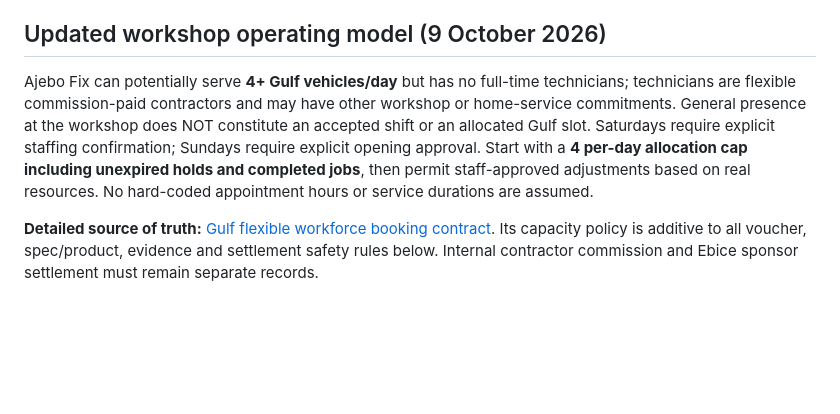
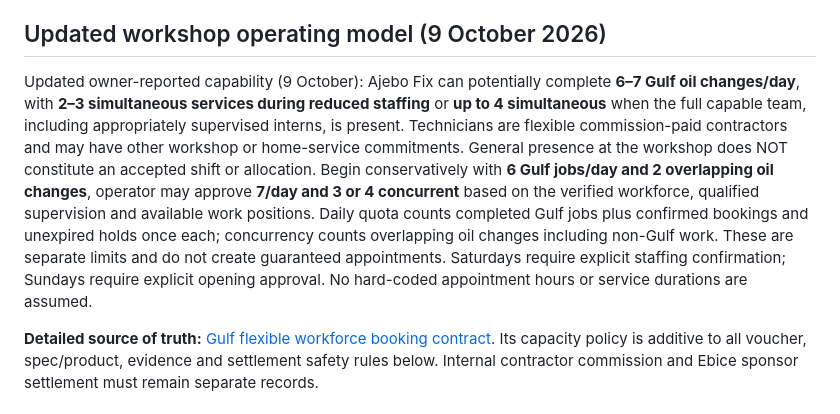
Before and after one commit to ajebofix/Ajebo-Fix-Aura, a Markdown page: docs/AURA_GULF_ONE_PAY_PILOT_OPERATIONS_CONTRACT_2026-10-08.md, the part around the change. Drawn GitHub-style; blank space fills up the shorter version.

Commit message:
docs: synchronize main Gulf contract with 6–7 daily versus 2–4 simultaneous service limits

```diff
--- a/docs/AURA_GULF_ONE_PAY_PILOT_OPERATIONS_CONTRACT_2026-10-08.md
+++ b/docs/AURA_GULF_ONE_PAY_PILOT_OPERATIONS_CONTRACT_2026-10-08.md
@@ -6,7 +6,7 @@
 **Architecture placement:** Domain E (Advisor Operations), F (Ajebo OS), G (Commercial/Enterprise), with existing Vehicle Intelligence, Evidence and VehicleEvent services.
 
 ## Updated workshop operating model (9 October 2026)
-Ajebo Fix can potentially serve **4+ Gulf vehicles/day** but has no full-time technicians; technicians are flexible commission-paid contractors and may have other workshop or home-service commitments. General presence at the workshop does NOT constitute an accepted shift or an allocated Gulf slot. Saturdays require explicit staffing confirmation; Sundays require explicit opening approval. Start with a **4 per-day allocation cap including unexpired holds and completed jobs**, then permit staff-approved adjustments based on real resources. No hard-coded appointment hours or service durations are assumed.
+Updated owner-reported capability (9 October): Ajebo Fix can potentially complete **6–7 Gulf oil changes/day**, with **2–3 simultaneous services during reduced staffing** or **up to 4 simultaneous** when the full capable team, including appropriately supervised interns, is present. Technicians are flexible commission-paid contractors and may have other workshop or home-service commitments. General presence at the workshop does NOT constitute an accepted shift or allocation. Begin conservatively with **6 Gulf jobs/day and 2 overlapping oil changes**, operator may approve **7/day and 3 or 4 concurrent** based on the verified workforce, qualified supervision and available work positions. Daily quota counts completed Gulf jobs plus confirmed bookings and unexpired holds once each; concurrency counts overlapping oil changes including non-Gulf work. These are separate limits and do not create guaranteed appointments. Saturdays require explicit staffing confirmation; Sundays require explicit opening approval. No hard-coded appointment hours or service durations are assumed.
 
 **Detailed source of truth:** [Gulf flexible workforce booking contract](AURA_GULF_FLEXIBLE_WORKFORCE_BOOKING_CONTRACT_2026-10-09.md). Its capacity policy is additive to all voucher, spec/product, evidence and settlement safety rules below. Internal contractor commission and Ebice sponsor settlement must remain separate records.
 
```
